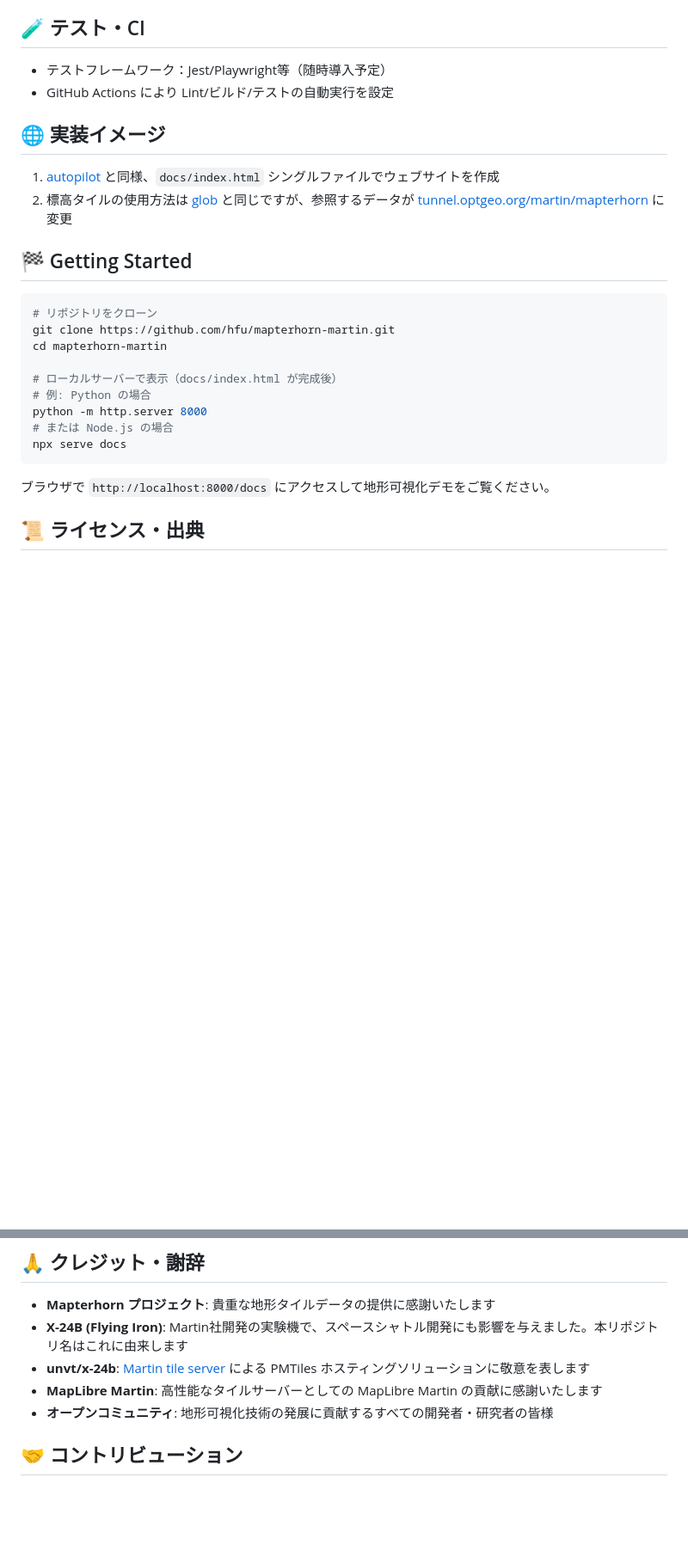
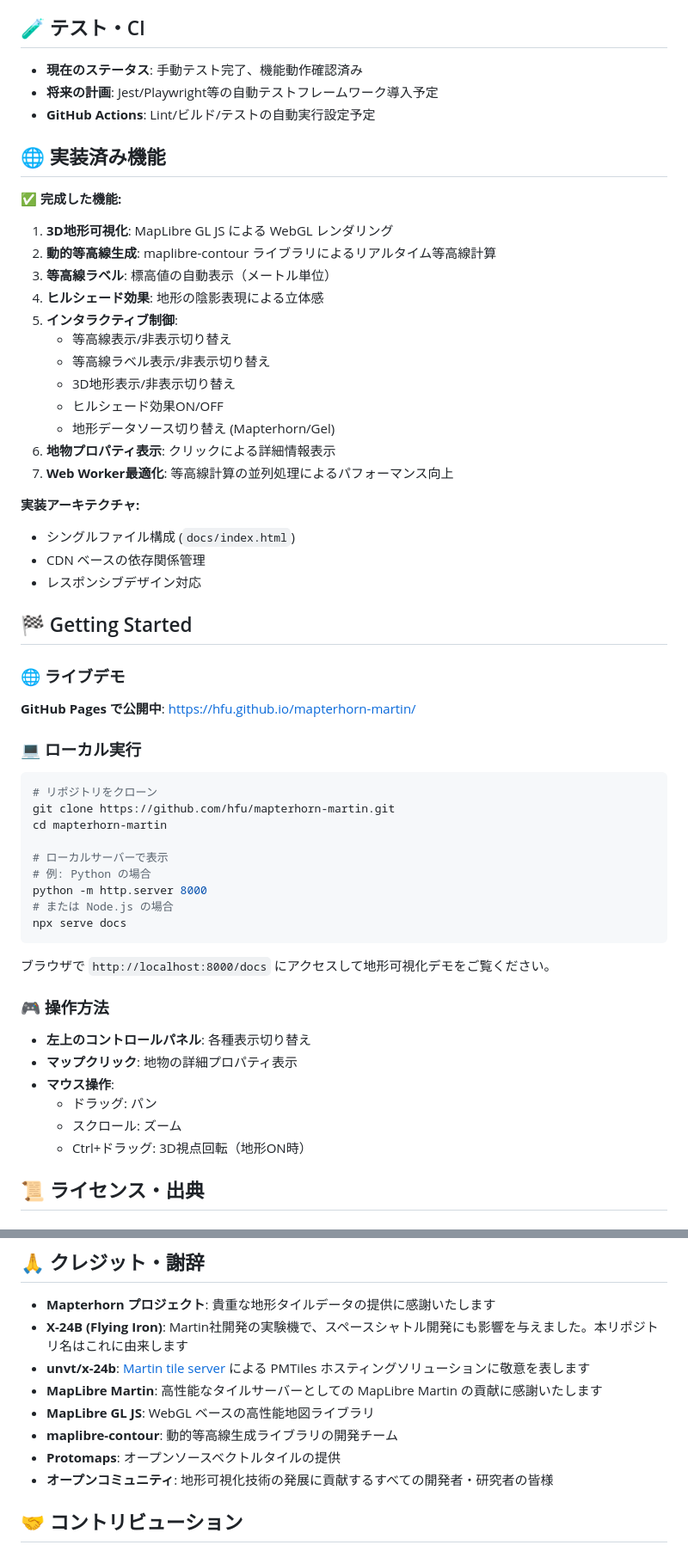
Before and after one commit to hfu/mapterhorn-martin, a Markdown page: README.md, 2 parts joined by grey strips. Shown at 86% size. Rendered like a GitHub page; blank space fills up the shorter version.

````diff
--- a/README.md
+++ b/README.md
@@ -44,22 +81,46 @@ mapterhorn-martin/
 
 ## 🧪 テスト・CI
 
-- テストフレームワーク：Jest/Playwright等（随時導入予定）
-- GitHub Actions により Lint/ビルド/テストの自動実行を設定
+- **現在のステータス**: 手動テスト完了、機能動作確認済み
+- **将来の計画**: Jest/Playwright等の自動テストフレームワーク導入予定
+- **GitHub Actions**: Lint/ビルド/テストの自動実行設定予定
 
-## 🌐 実装イメージ
+## 🌐 実装済み機能
 
-1. [autopilot](https://github.com/hfu/autopilot) と同様、`docs/index.html` シングルファイルでウェブサイトを作成
-2. 標高タイルの使用方法は [glob](https://github.com/hfu/glob) と同じですが、参照するデータが [tunnel.optgeo.org/martin/mapterhorn](https://tunnel.optgeo.org/martin/mapterhorn) に変更
+✅ **完成した機能:**
+
+1. **3D地形可視化**: MapLibre GL JS による WebGL レンダリング
+2. **動的等高線生成**: maplibre-contour ライブラリによるリアルタイム等高線計算
+3. **等高線ラベル**: 標高値の自動表示（メートル単位）
+4. **ヒルシェード効果**: 地形の陰影表現による立体感
+5. **インタラクティブ制御**:
+   - 等高線表示/非表示切り替え
+   - 等高線ラベル表示/非表示切り替え
+   - 3D地形表示/非表示切り替え
+   - ヒルシェード効果ON/OFF
+   - 地形データソース切り替え (Mapterhorn/Gel)
+6. **地物プロパティ表示**: クリックによる詳細情報表示
+7. **Web Worker最適化**: 等高線計算の並列処理によるパフォーマンス向上
+
+**実装アーキテクチャ:**
+- シングルファイル構成 (`docs/index.html`)
+- CDN ベースの依存関係管理
+- レスポンシブデザイン対応
 
 ## 🏁 Getting Started
+
+### 🌐 ライブデモ
+
+**GitHub Pages で公開中**: [https://hfu.github.io/mapterhorn-martin/](https://hfu.github.io/mapterhorn-martin/)
+
+### 💻 ローカル実行
 
 ```bash
 # リポジトリをクローン
 git clone https://github.com/hfu/mapterhorn-martin.git
 cd mapterhorn-martin
 
-# ローカルサーバーで表示（docs/index.html が完成後）
+# ローカルサーバーで表示
 # 例: Python の場合
 python -m http.server 8000
 # または Node.js の場合
@@ -67,6 +128,15 @@ npx serve docs
 ```
 
 ブラウザで `http://localhost:8000/docs` にアクセスして地形可視化デモをご覧ください。
+
+### 🎮 操作方法
+
+- **左上のコントロールパネル**: 各種表示切り替え
+- **マップクリック**: 地物の詳細プロパティ表示
+- **マウス操作**:
+  - ドラッグ: パン
+  - スクロール: ズーム
+  - Ctrl+ドラッグ: 3D視点回転（地形ON時）
 
 ## 📜 ライセンス・出典
 
@@ -84,6 +154,9 @@ npx serve docs
 - **X-24B (Flying Iron)**: Martin社開発の実験機で、スペースシャトル開発にも影響を与えました。本リポジトリ名はこれに由来します
 - **unvt/x-24b**: [Martin tile server](https://github.com/unvt/x-24b) による PMTiles ホスティングソリューションに敬意を表します
 - **MapLibre Martin**: 高性能なタイルサーバーとしての MapLibre Martin の貢献に感謝いたします
+- **MapLibre GL JS**: WebGL ベースの高性能地図ライブラリ
+- **maplibre-contour**: 動的等高線生成ライブラリの開発チーム
+- **Protomaps**: オープンソースベクトルタイルの提供
 - **オープンコミュニティ**: 地形可視化技術の発展に貢献するすべての開発者・研究者の皆様
 
 ## 🤝 コントリビューション
````
Also changed, not shown: other parts of README.md (+47 -10 lines).
